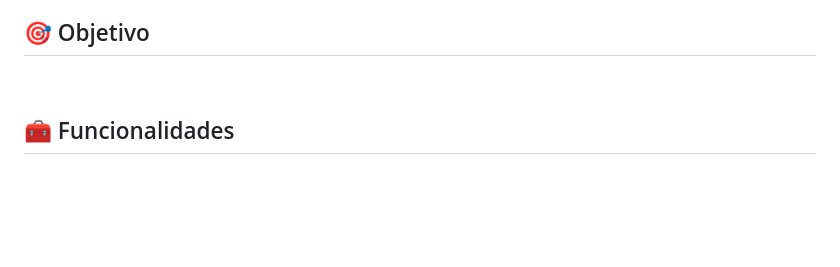
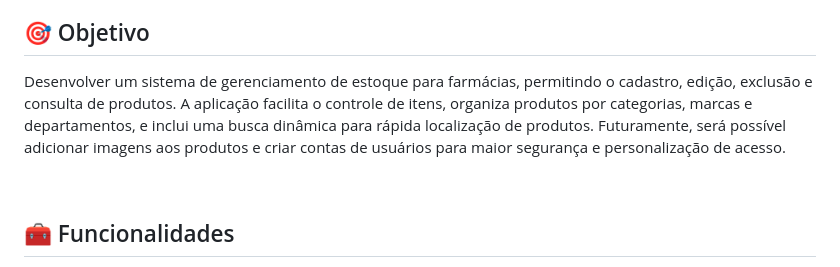
Before and after one commit to lucas-lentz/pi-farmacia, a Markdown page: README.md, the part around the change printed below. Drawn GitHub-style; blank space fills up the shorter version.

```diff
--- a/README.md
+++ b/README.md
@@ -11,6 +13,6 @@
 ## 🎯 Objetivo
 
-
+Desenvolver um sistema de gerenciamento de estoque para farmácias, permitindo o cadastro, edição, exclusão e consulta de produtos. A aplicação facilita o controle de itens, organiza produtos por categorias, marcas e departamentos, e inclui uma busca dinâmica para rápida localização de produtos. Futuramente, será possível adicionar imagens aos produtos e criar contas de usuários para maior segurança e personalização de acesso.<br>
 
 <br>
 
```
Also changed, not shown: other parts of README.md (+2 -0 lines).
